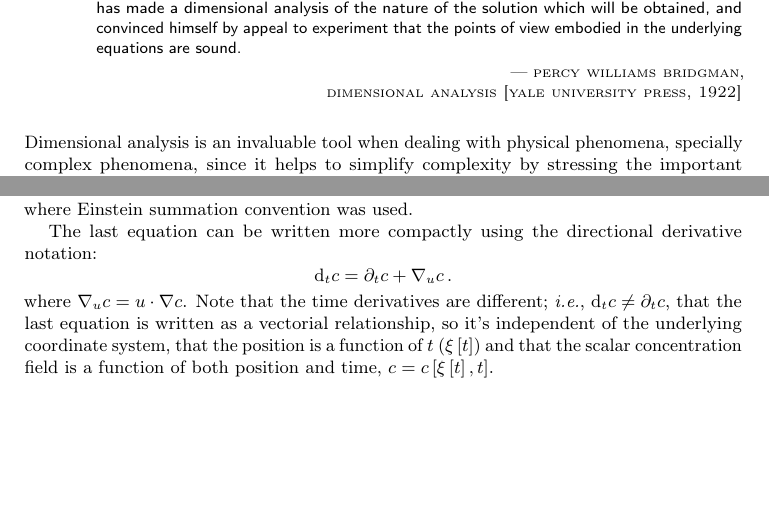
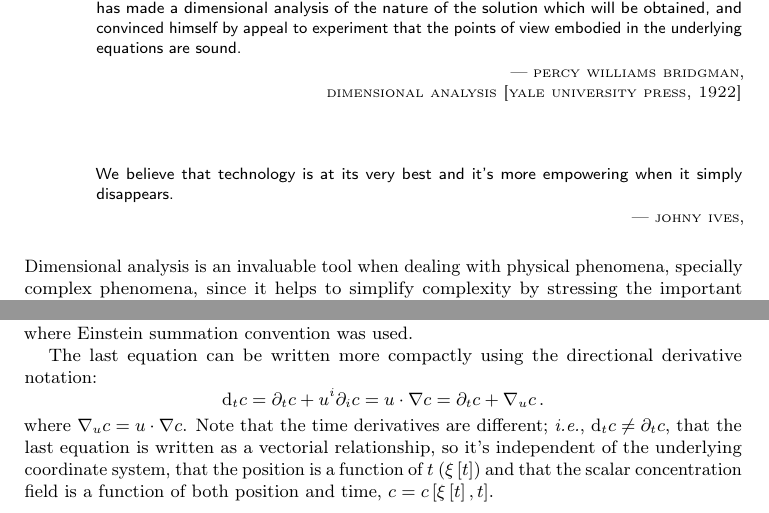
Before and after one commit to ofenerci/latex, a LaTeX paper (transport/transport.tex, which reads transport/sections/conservation-laws.tex, transport/sections/dim-analysis.tex): two parts of pages 2 and 19 of 46, joined at a grey line, cut so that both start at the same text, the shorter picture padded with empty space. Compiled offline with pdfLaTeX.

Commit message:
typos corrected and quotes added

```diff
--- a/transport/sections/conservation-laws.tex
+++ b/transport/sections/conservation-laws.tex
@@ -37,7 +37,9 @@ where Einstein summation convention was used.
 
 The last equation can be written more compactly using the directional derivative notation:
 \beq
-\iod t\conc = \ipd t\conc + \dirdev\vel\conc\,.
+\iod t\conc = \ipd t\conc + \fvec\vel i\ipd i\conc
+            = \vel\iprod\gder\conc
+            = \ipd t\conc + \dirdev\vel\conc\,.
 \eeq
 where $\dirdev\vel\conc = \vel\iprod\gder\conc$. Note that the time derivatives are different; \ie, $\iod t\conc \not =\ipd t\conc$, that the last equation is written as a vectorial relationship, so it's independent of the underlying coordinate system, that the position is a function of $t$ ($\pos\vat t$) and that the scalar concentration field is a function of both position and time, $\conc = \conc\vat{\pos\vat t, t}$.
 
--- a/transport/sections/dim-analysis.tex
+++ b/transport/sections/dim-analysis.tex
@@ -2,6 +2,9 @@
 %
 \epigraph{No investigator should allow himself to proceed to the detailed solution of a problem until he has made a dimensional analysis of the nature of the solution which will be obtained, and convinced himself by appeal to experiment that the points of view embodied in the underlying equations are sound.}
 {Percy Williams Bridgman}{Dimensional Analysis [Yale University Press, 1922]}
+%
+\epigraph{We believe that technology is at its very best and it's more empowering when it simply disappears.}
+{Johny Ives}{}
 %
 Dimensional analysis is an invaluable tool when dealing with physical phenomena, specially complex phenomena, since it helps to simplify complexity by stressing the important physical relationships of their parts instead of diffusing physics into complex maths.
 
```
Also changed, not shown: math-toolbox/sections/dim-analysis.tex (+5 -0 lines), transport/transport.pdf, 1 other file.
